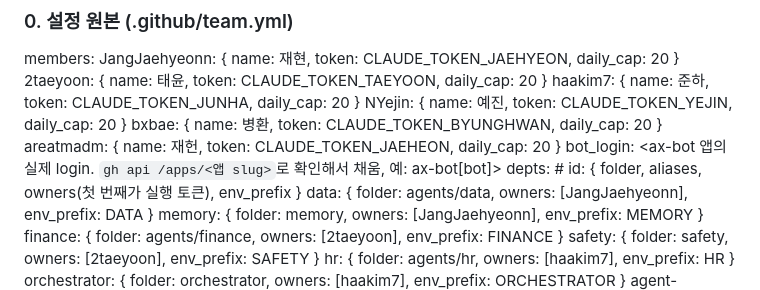
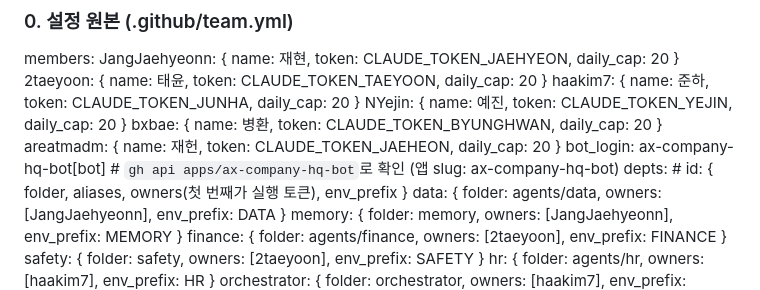
Before and after one commit to ax-company-hq/ax-backend, a Markdown page: docs/automation-spec.md, the part around the change. Rendered like a GitHub page.

Commit message:
docs: fill bot_login in automation-spec
Co-Authored-By: Claude Opus 5.5 <noreply@anthropic.com>
Claude-Session: https://claude.ai/code/session_01FtJXgQc65tuHKuZXtLR5t7

```diff
--- a/docs/automation-spec.md
+++ b/docs/automation-spec.md
@@ -105,7 +105,7 @@ members:
   NYejin:         { name: 예진, token: CLAUDE_TOKEN_YEJIN,     daily_cap: 20 }
   bxbae:          { name: 병환, token: CLAUDE_TOKEN_BYUNGHWAN, daily_cap: 20 }
   areatmadm:      { name: 재헌, token: CLAUDE_TOKEN_JAEHEON,   daily_cap: 20 }
-bot_login: <ax-bot 앱의 실제 login. `gh api /apps/<앱 slug>`로 확인해서 채움, 예: ax-bot[bot]>
+bot_login: ax-company-hq-bot[bot]   # `gh api apps/ax-company-hq-bot`로 확인 (앱 slug: ax-company-hq-bot)
 depts:      # id: { folder, aliases, owners(첫 번째가 실행 토큰), env_prefix }
   data:           { folder: agents/data,          owners: [JangJaehyeonn],  env_prefix: DATA }
   memory:         { folder: memory,               owners: [JangJaehyeonn],  env_prefix: MEMORY }
```
